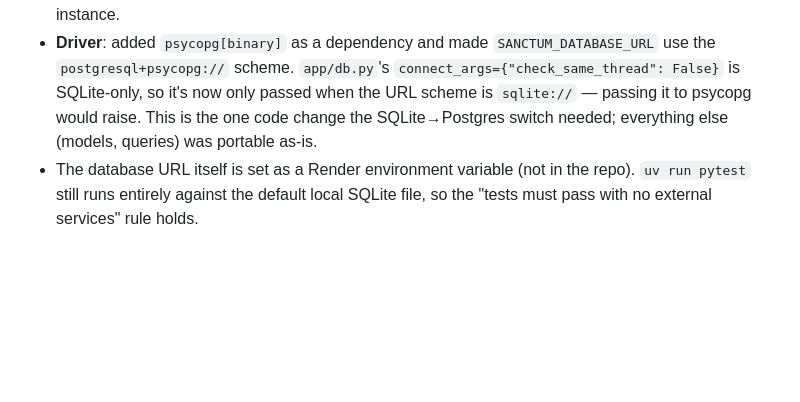
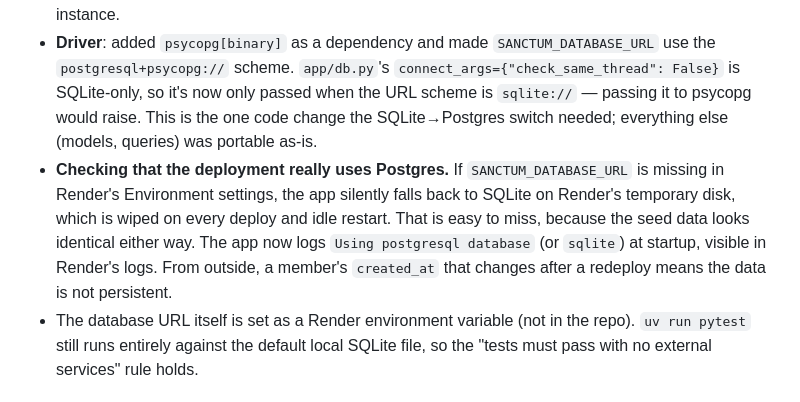
Before and after one commit to Sriman-Kunda-056/Sanctum-Sanctorum-, a Markdown page: NOTES.md, the part around the change. Drawn GitHub-style; blank space fills up the shorter version.

Commit message:
NOTES: explain how to verify the deployment is using Postgres

```diff
--- a/NOTES.md
+++ b/NOTES.md
@@ -160,6 +160,13 @@ All five areas from ASSIGNMENT.md are implemented and all 202 provided tests pas
   is SQLite-only, so it's now only passed when the URL scheme is `sqlite://` — passing it
   to psycopg would raise. This is the one code change the SQLite→Postgres switch needed;
   everything else (models, queries) was portable as-is.
+- **Checking that the deployment really uses Postgres.** If `SANCTUM_DATABASE_URL` is
+  missing in Render's Environment settings, the app silently falls back to SQLite on
+  Render's temporary disk, which is wiped on every deploy and idle restart. That is easy
+  to miss, because the seed data looks identical either way. The app now logs
+  `Using postgresql database` (or `sqlite`) at startup, visible in Render's logs. From
+  outside, a member's `created_at` that changes after a redeploy means the data is not
+  persistent.
 - The database URL itself is set as a Render environment variable (not in the repo).
   `uv run pytest` still runs entirely against the default local SQLite file, so the "tests
   must pass with no external services" rule holds.
```
